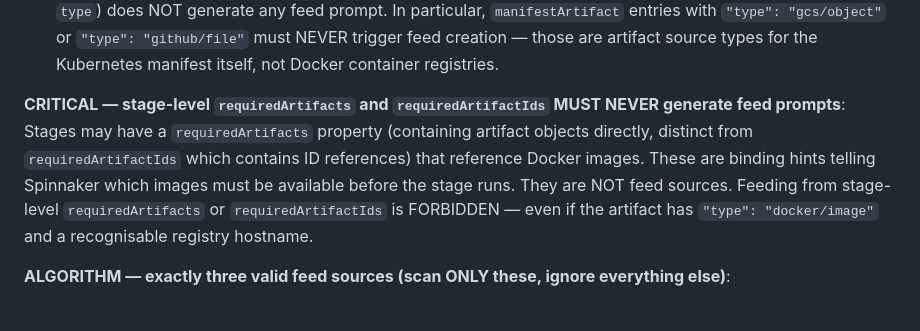
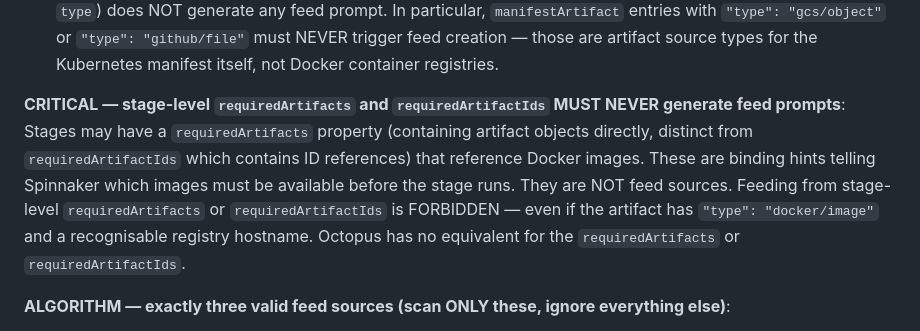
Before and after one commit to OctopusSolutionsEngineering/OctoAIChromeExtension, a Markdown page: dashboards/spinnaker/prompt.md, the part around the change. GitHub-like rendering.

Commit message:
Clarify feed prompt generation rules regarding stage-level artifacts in prompt.md, emphasizing that they do not generate feed prompts and noting Octopus's lack of equivalent properties.

```diff
--- a/dashboards/spinnaker/prompt.md
+++ b/dashboards/spinnaker/prompt.md
@@ -231,7 +231,7 @@ Create a project called "my-service deploy to dev" in the "Default Project Group
 
 * **IMPORTANT**: Feed prompts are ONLY generated from `expectedArtifacts[].matchArtifact.type == "docker/image"` entries, from Docker trigger `registry` fields, OR from the registry host embedded in Pubsub trigger `payloadConstraints.tag` values. The `manifestArtifact` property on individual stages (regardless of its `type`) does NOT generate any feed prompt. In particular, `manifestArtifact` entries with `"type": "gcs/object"` or `"type": "github/file"` must NEVER trigger feed creation — those are artifact source types for the Kubernetes manifest itself, not Docker container registries.
 
-**CRITICAL — stage-level `requiredArtifacts` and `requiredArtifactIds` MUST NEVER generate feed prompts**: Stages may have a `requiredArtifacts` property (containing artifact objects directly, distinct from `requiredArtifactIds` which contains ID references) that reference Docker images. These are binding hints telling Spinnaker which images must be available before the stage runs. They are NOT feed sources. Feeding from stage-level `requiredArtifacts` or `requiredArtifactIds` is FORBIDDEN — even if the artifact has `"type": "docker/image"` and a recognisable registry hostname.
+**CRITICAL — stage-level `requiredArtifacts` and `requiredArtifactIds` MUST NEVER generate feed prompts**: Stages may have a `requiredArtifacts` property (containing artifact objects directly, distinct from `requiredArtifactIds` which contains ID references) that reference Docker images. These are binding hints telling Spinnaker which images must be available before the stage runs. They are NOT feed sources. Feeding from stage-level `requiredArtifacts` or `requiredArtifactIds` is FORBIDDEN — even if the artifact has `"type": "docker/image"` and a recognisable registry hostname. Octopus has no equivalent for the `requiredArtifacts` or `requiredArtifactIds`.
 
 **ALGORITHM — exactly three valid feed sources (scan ONLY these, ignore everything else)**:
 1. **`expectedArtifacts[]`** (pipeline-level array): entries where `matchArtifact.type == "docker/image"` → use `matchArtifact.name` to derive the registry host
```
